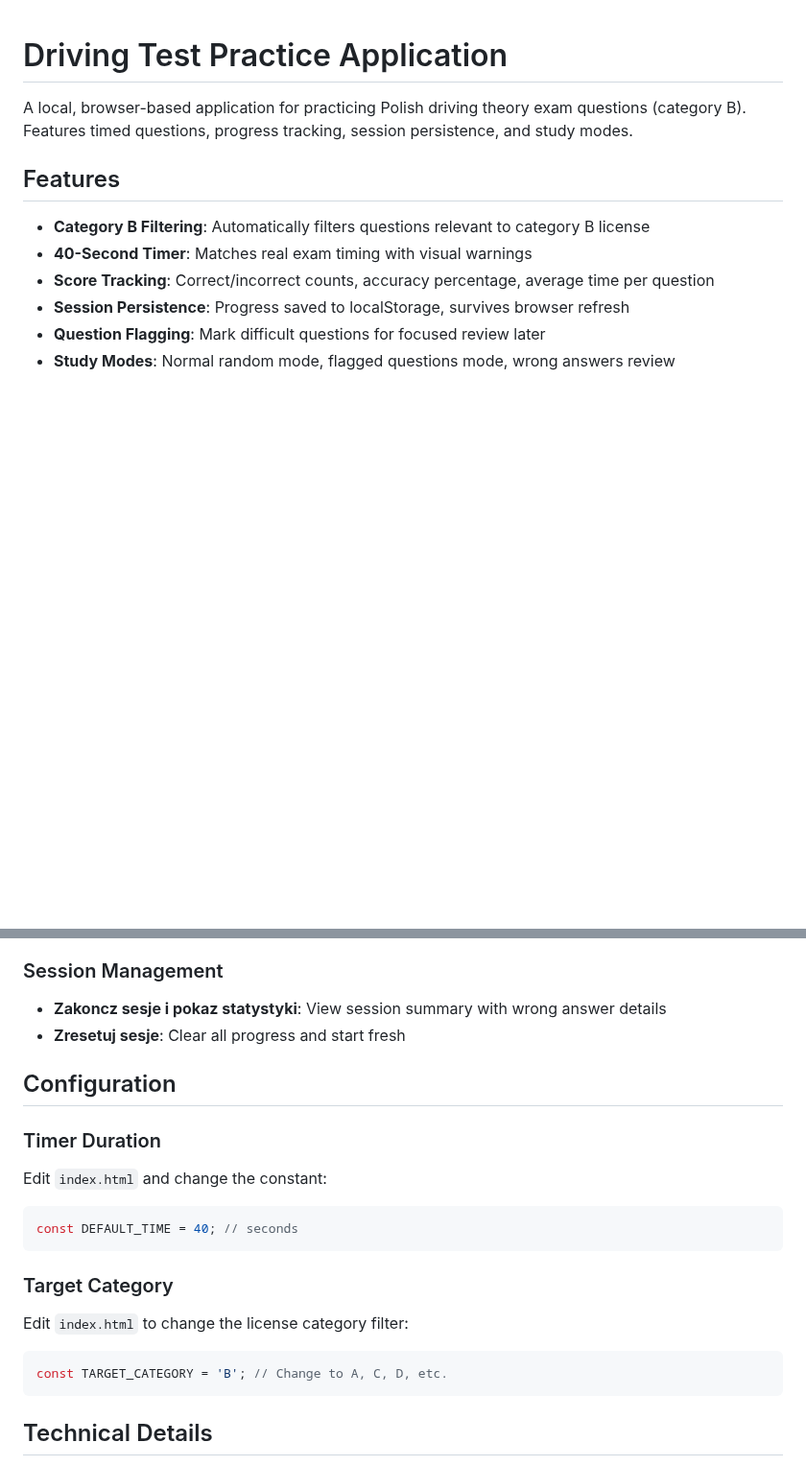
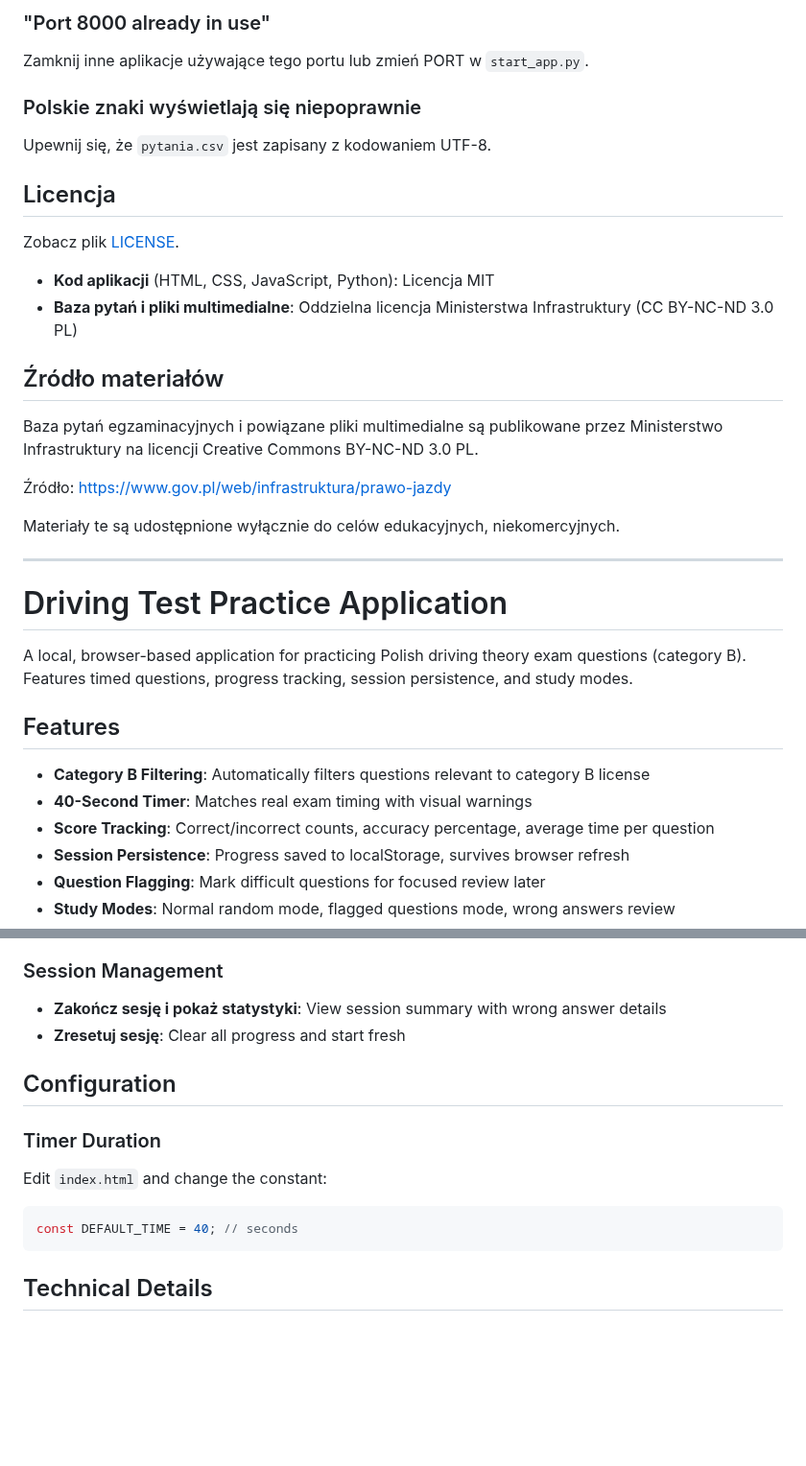
Before and after one commit to JOleksiakConsulting/driving-license-practice, a Markdown page: README.md, 2 parts joined by grey strips. Shown at 96% size. Drawn GitHub-style; blank space fills up the shorter version.

Commit message:
Added Polish readme

````diff
--- a/README.md
+++ b/README.md
@@ -1,3 +129,26 @@
+### "Port 8000 already in use"
+Zamknij inne aplikacje używające tego portu lub zmień PORT w `start_app.py`.
+
+### Polskie znaki wyświetlają się niepoprawnie
+Upewnij się, że `pytania.csv` jest zapisany z kodowaniem UTF-8.
+
+## Licencja
+
+Zobacz plik [LICENSE](LICENSE).
+
+- **Kod aplikacji** (HTML, CSS, JavaScript, Python): Licencja MIT
+- **Baza pytań i pliki multimedialne**: Oddzielna licencja Ministerstwa Infrastruktury (CC BY-NC-ND 3.0 PL)
+
+## Źródło materiałów
+
+Baza pytań egzaminacyjnych i powiązane pliki multimedialne są publikowane przez Ministerstwo Infrastruktury na licencji Creative Commons BY-NC-ND 3.0 PL.
+
+Źródło: https://www.gov.pl/web/infrastruktura/prawo-jazdy
+
+Materiały te są udostępnione wyłącznie do celów edukacyjnych, niekomercyjnych.
+
+---
+
 # Driving Test Practice Application
 
 A local, browser-based application for practicing Polish driving theory exam questions (category B). Features timed questions, progress tracking, session persistence, and study modes.
@@ -93,8 +244,8 @@ prawko/
 
 ### Session Management
 
-- **Zakoncz sesje i pokaz statystyki**: View session summary with wrong answer details
-- **Zresetuj sesje**: Clear all progress and start fresh
+- **Zakończ sesję i pokaż statystyki**: View session summary with wrong answer details
+- **Zresetuj sesję**: Clear all progress and start fresh
 
 ## Configuration
 
@@ -103,13 +254,6 @@ prawko/
 Edit `index.html` and change the constant:
 ```javascript
 const DEFAULT_TIME = 40; // seconds
-```
-
-### Target Category
-
-Edit `index.html` to change the license category filter:
-```javascript
-const TARGET_CATEGORY = 'B'; // Change to A, C, D, etc.
 ```
 
 ## Technical Details
````
Also changed, not shown: other parts of README.md (+130 -2 lines).
